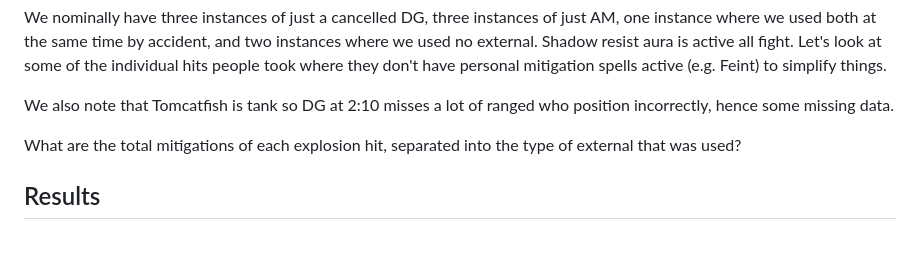
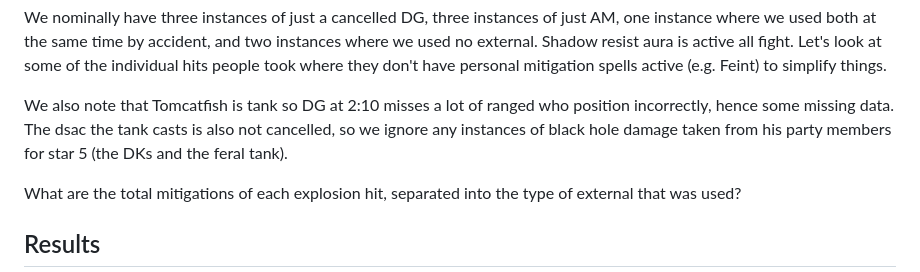
Before and after one commit to hypernormalisation/zeal, a Markdown page: am_vs_dg/externals.md, the part around the change. Rendered like a GitHub page; blank space fills up the shorter version.

```diff
--- a/am_vs_dg/externals.md
+++ b/am_vs_dg/externals.md
@@ -54,6 +54,7 @@ Shadow resist aura is active all fight.
 Let's look at some of the individual hits people took where they don't have personal mitigation spells active (e.g. Feint) to simplify things.
 
 We also note that Tomcatfish is tank so DG at 2:10 misses a lot of ranged who position incorrectly, hence some missing data.
+The dsac the tank casts is also not cancelled, so we ignore any instances of black hole damage taken from his party members for star 5 (the DKs and the feral tank).
 
 What are the total mitigations of each explosion hit, separated into the type of external that was used?
 
```
